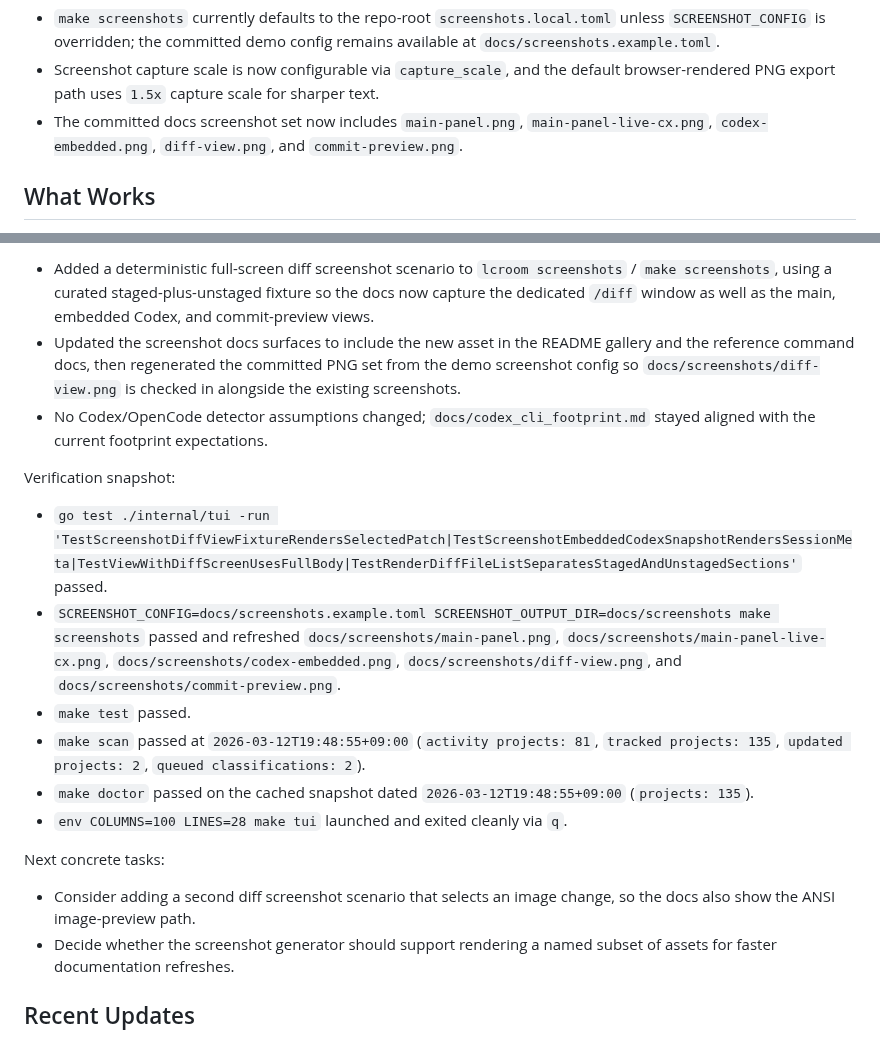
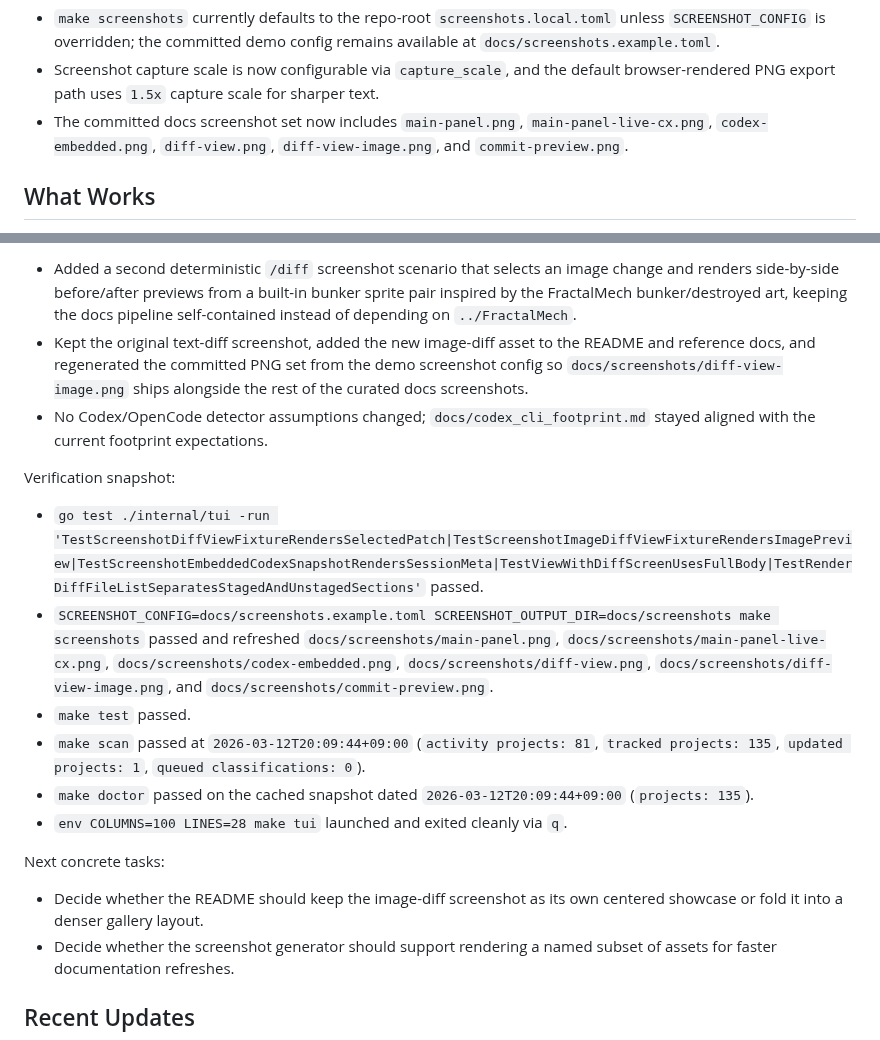
Before and after one commit to dpasca/LittleControlRoom, a Markdown page: STATUS.md, 2 parts joined by grey strips. Rendered like a GitHub page.

Commit message:
Add image-diff screenshot support, tests, and docs

```diff
--- a/STATUS.md
+++ b/STATUS.md
@@ -34,7 +34,7 @@ Current screenshot workflow assumption:
 
 - `make screenshots` currently defaults to the repo-root `screenshots.local.toml` unless `SCREENSHOT_CONFIG` is overridden; the committed demo config remains available at `docs/screenshots.example.toml`.
 - Screenshot capture scale is now configurable via `capture_scale`, and the default browser-rendered PNG export path uses `1.5x` capture scale for sharper text.
-- The committed docs screenshot set now includes `main-panel.png`, `main-panel-live-cx.png`, `codex-embedded.png`, `diff-view.png`, and `commit-preview.png`.
+- The committed docs screenshot set now includes `main-panel.png`, `main-panel-live-cx.png`, `codex-embedded.png`, `diff-view.png`, `diff-view-image.png`, and `commit-preview.png`.
 
 ## What Works
 
@@ -69,20 +69,20 @@ Current screenshot workflow assumption:
 
-- Added a deterministic full-screen diff screenshot scenario to `lcroom screenshots` / `make screenshots`, using a curated staged-plus-unstaged fixture so the docs now capture the dedicated `/diff` window as well as the main, embedded Codex, and commit-preview views.
-- Updated the screenshot docs surfaces to include the new asset in the README gallery and the reference command docs, then regenerated the committed PNG set from the demo screenshot config so `docs/screenshots/diff-view.png` is checked in alongside the existing screenshots.
+- Added a second deterministic `/diff` screenshot scenario that selects an image change and renders side-by-side before/after previews from a built-in bunker sprite pair inspired by the FractalMech bunker/destroyed art, keeping the docs pipeline self-contained instead of depending on `../FractalMech`.
+- Kept the original text-diff screenshot, added the new image-diff asset to the README and reference docs, and regenerated the committed PNG set from the demo screenshot config so `docs/screenshots/diff-view-image.png` ships alongside the rest of the curated docs screenshots.
 - No Codex/OpenCode detector assumptions changed; `docs/codex_cli_footprint.md` stayed aligned with the current footprint expectations.
 
 Verification snapshot:
 
-- `go test ./internal/tui -run 'TestScreenshotDiffViewFixtureRendersSelectedPatch|TestScreenshotEmbeddedCodexSnapshotRendersSessionMeta|TestViewWithDiffScreenUsesFullBody|TestRenderDiffFileListSeparatesStagedAndUnstagedSections'` passed.
-- `SCREENSHOT_CONFIG=docs/screenshots.example.toml SCREENSHOT_OUTPUT_DIR=docs/screenshots make screenshots` passed and refreshed `docs/screenshots/main-panel.png`, `docs/screenshots/main-panel-live-cx.png`, `docs/screenshots/codex-embedded.png`, `docs/screenshots/diff-view.png`, and `docs/screenshots/commit-preview.png`.
+- `go test ./internal/tui -run 'TestScreenshotDiffViewFixtureRendersSelectedPatch|TestScreenshotImageDiffViewFixtureRendersImagePreview|TestScreenshotEmbeddedCodexSnapshotRendersSessionMeta|TestViewWithDiffScreenUsesFullBody|TestRenderDiffFileListSeparatesStagedAndUnstagedSections'` passed.
+- `SCREENSHOT_CONFIG=docs/screenshots.example.toml SCREENSHOT_OUTPUT_DIR=docs/screenshots make screenshots` passed and refreshed `docs/screenshots/main-panel.png`, `docs/screenshots/main-panel-live-cx.png`, `docs/screenshots/codex-embedded.png`, `docs/screenshots/diff-view.png`, `docs/screenshots/diff-view-image.png`, and `docs/screenshots/commit-preview.png`.
 - `make test` passed.
-- `make scan` passed at `2026-03-12T19:48:55+09:00` (`activity projects: 81`, `tracked projects: 135`, `updated projects: 2`, `queued classifications: 2`).
-- `make doctor` passed on the cached snapshot dated `2026-03-12T19:48:55+09:00` (`projects: 135`).
+- `make scan` passed at `2026-03-12T20:09:44+09:00` (`activity projects: 81`, `tracked projects: 135`, `updated projects: 1`, `queued classifications: 0`).
+- `make doctor` passed on the cached snapshot dated `2026-03-12T20:09:44+09:00` (`projects: 135`).
 - `env COLUMNS=100 LINES=28 make tui` launched and exited cleanly via `q`.
 
 Next concrete tasks:
 
-- Consider adding a second diff screenshot scenario that selects an image change, so the docs also show the ANSI image-preview path.
+- Decide whether the README should keep the image-diff screenshot as its own centered showcase or fold it into a denser gallery layout.
 - Decide whether the screenshot generator should support rendering a named subset of assets for faster documentation refreshes.
 
 ## Recent Updates
```
Also changed, not shown: other parts of STATUS.md (+2 -2 lines), README.md (+6 -0 lines), docs/reference.md (+1 -0 lines), docs/screenshots/diff-view-image.png (added), 2 other files.
